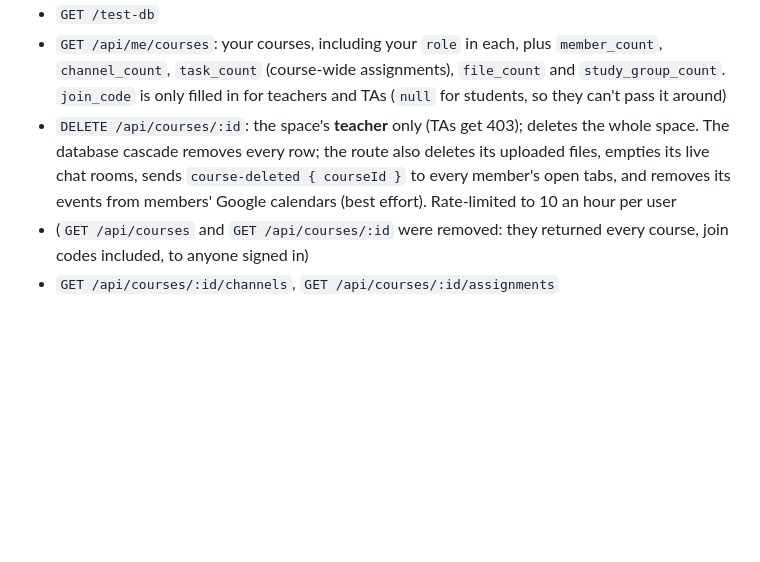
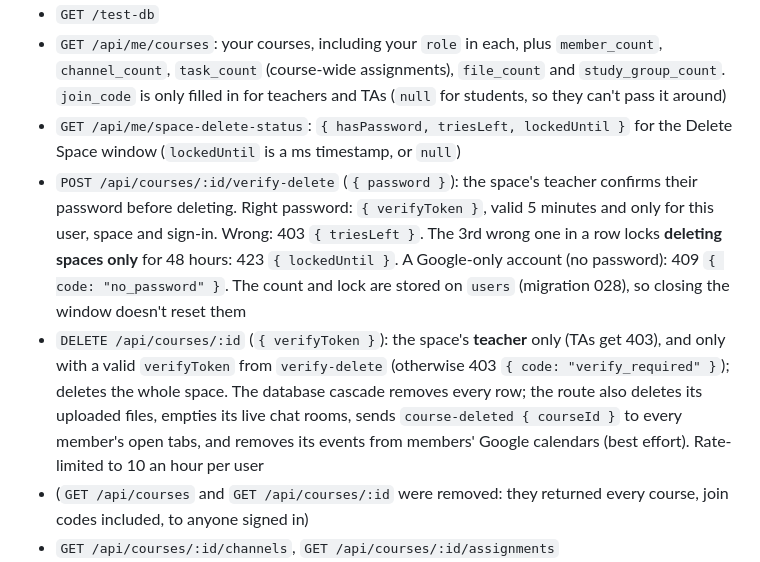
Before and after one commit to lukene1son/CS-3398-Team-6, a Markdown page: BuddyTech/Backend/README.md, the part around the change. GitHub-like rendering; blank space fills up the shorter version.

Commit message:
Changed "Delete Spaces" to require password w/ 48hr lockout after 3 failed attempts
Also added screenshots to README.md, and updated the necessary frontend files.

```diff
--- a/BuddyTech/Backend/README.md
+++ b/BuddyTech/Backend/README.md
@@ -378,7 +378,9 @@ Every route except `/test-db`, `/api/auth/*`, and `GET /api/auth/google/callback
 
 - `GET /test-db`
 - `GET /api/me/courses`: your courses, including your `role` in each, plus `member_count`, `channel_count`, `task_count` (course-wide assignments), `file_count` and `study_group_count`. `join_code` is only filled in for teachers and TAs (`null` for students, so they can't pass it around)
-- `DELETE /api/courses/:id`: the space's **teacher** only (TAs get 403); deletes the whole space. The database cascade removes every row; the route also deletes its uploaded files, empties its live chat rooms, sends `course-deleted { courseId }` to every member's open tabs, and removes its events from members' Google calendars (best effort). Rate-limited to 10 an hour per user
+- `GET /api/me/space-delete-status`: `{ hasPassword, triesLeft, lockedUntil }` for the Delete Space window (`lockedUntil` is a ms timestamp, or `null`)
+- `POST /api/courses/:id/verify-delete` (`{ password }`): the space's teacher confirms their password before deleting. Right password: `{ verifyToken }`, valid 5 minutes and only for this user, space and sign-in. Wrong: 403 `{ triesLeft }`. The 3rd wrong one in a row locks **deleting spaces only** for 48 hours: 423 `{ lockedUntil }`. A Google-only account (no password): 409 `{ code: "no_password" }`. The count and lock are stored on `users` (migration 028), so closing the window doesn't reset them
+- `DELETE /api/courses/:id` (`{ verifyToken }`): the space's **teacher** only (TAs get 403), and only with a valid `verifyToken` from `verify-delete` (otherwise 403 `{ code: "verify_required" }`); deletes the whole space. The database cascade removes every row; the route also deletes its uploaded files, empties its live chat rooms, sends `course-deleted { courseId }` to every member's open tabs, and removes its events from members' Google calendars (best effort). Rate-limited to 10 an hour per user
 - (`GET /api/courses` and `GET /api/courses/:id` were removed: they returned every course, join codes included, to anyone signed in)
 - `GET /api/courses/:id/channels`, `GET /api/courses/:id/assignments`
 - `GET /api/courses/:id/members`: everyone in the course, teachers and TAs first
```
Also changed, not shown: README.md (+14 -0 lines), docs/screenshots/dashboard.png (added), docs/screenshots/login.png (added), 11 other files.
